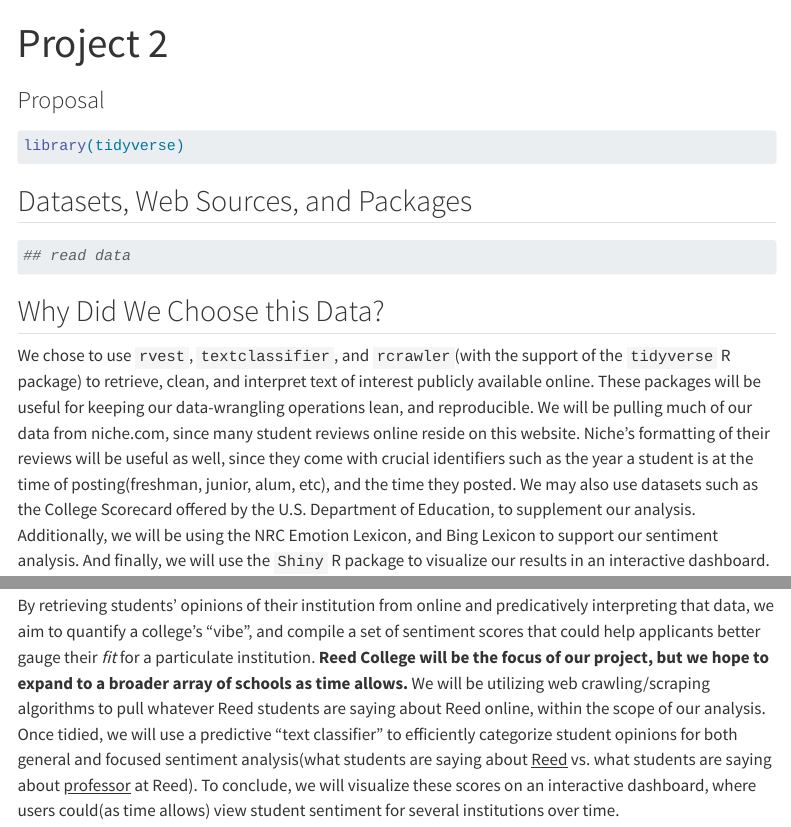
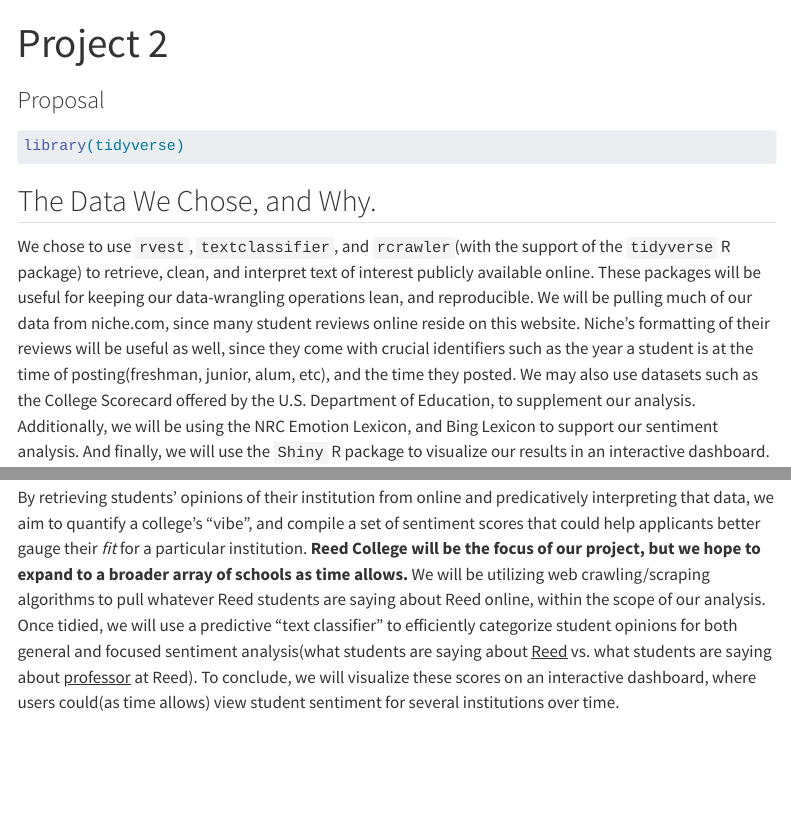
Before and after one commit to math241s24/project-02-rosa1, a Quarto document (proposal.qmd): the page in a window 1100 px wide, from its top, and a second part further down, joined at a grey line. Rendered offline with R 4.5, knitr and Pandoc in place of Quarto, with nearby package versions; menus at the side of the page are left out.

Commit message:
Update proposal.qmd

````diff
--- a/proposal.qmd
+++ b/proposal.qmd
@@ -14,16 +14,7 @@
 library(tidyverse)
 ```
 
-## Datasets, Web Sources, and Packages
-
-```{r load-data}
-#| label: load-data
-#| message: false
-
-## read data
-```
-
-## Why Did We Choose this Data?
+## The Data We Chose, and Why.
 
 We chose to use `rvest`, `textclassifier`, and `rcrawler`(with the support of the `tidyverse` R package) to retrieve, clean, and interpret text of interest publicly available online. These packages will be useful for keeping our data-wrangling operations lean, and reproducible. We will be pulling much of our data from niche.com, since many student reviews online reside on this website. Niche's formatting of their reviews will be useful as well, since they come with crucial identifiers such as the year a student is at the time of posting(freshman, junior, alum, etc), and the time they posted. We may also use datasets such as the College Scorecard offered by the U.S. Department of Education, to supplement our analysis. Additionally, we will be using the NRC Emotion Lexicon, and Bing Lexicon to support our sentiment analysis. And finally, we will use the `Shiny` R package to visualize our results in an interactive dashboard.
 
@@ -33,7 +24,7 @@
 
 College admissions in the U.S. are becoming increasingly difficult to navigate; however, applications are on the rise. Students are left to embark on their college searches, with varying levels of guidance and support. Despite the abundance of *college search* tools available, many rely on aging metrics and flimsy statistics(such as standardized testing scores, and college "prestige") to aid an applicant's decision-making process. However, internal data(for Reed), tells us that two of the most impactful factors in an applicant's cycle are speaking to current students of an institution, and physically visiting campus. Both of which comprise what we deem to be a college's *student sentiment score*. Getting "the vibe" of a college can be challenging, as most students aren't able to visit campuses in person before making a decision, and even if they could, access to honest, holistic, and representative student perspectives is often limited.
 
-By retrieving students' opinions of their institution from online and predicatively interpreting that data, we aim to quantify a college's "vibe", and compile a set of sentiment scores that could help applicants better gauge their *fit* for a particulate institution. **Reed College will be the focus of our project, but we hope to expand to a broader array of schools as time allows.** We will be utilizing web crawling/scraping algorithms to pull whatever Reed students are saying about Reed online, within the scope of our analysis. Once tidied, we will use a predictive "text classifier" to efficiently categorize student opinions for both general and focused sentiment analysis(what students are saying about [Reed]{.underline} vs. what students are saying about [professor]{.underline} at Reed). To conclude, we will visualize these scores on an interactive dashboard, where users could(as time allows) view student sentiment for several institutions over time.
+By retrieving students' opinions of their institution from online and predicatively interpreting that data, we aim to quantify a college's "vibe", and compile a set of sentiment scores that could help applicants better gauge their *fit* for a particular institution. **Reed College will be the focus of our project, but we hope to expand to a broader array of schools as time allows.** We will be utilizing web crawling/scraping algorithms to pull whatever Reed students are saying about Reed online, within the scope of our analysis. Once tidied, we will use a predictive "text classifier" to efficiently categorize student opinions for both general and focused sentiment analysis(what students are saying about [Reed]{.underline} vs. what students are saying about [professor]{.underline} at Reed). To conclude, we will visualize these scores on an interactive dashboard, where users could(as time allows) view student sentiment for several institutions over time.
 
 **Our minimum viable product(MVP) for this project, will be a dashboard that displays a general sentiment score for a small set of institutions, over time.** Below is our weekly action plan:
 
````
